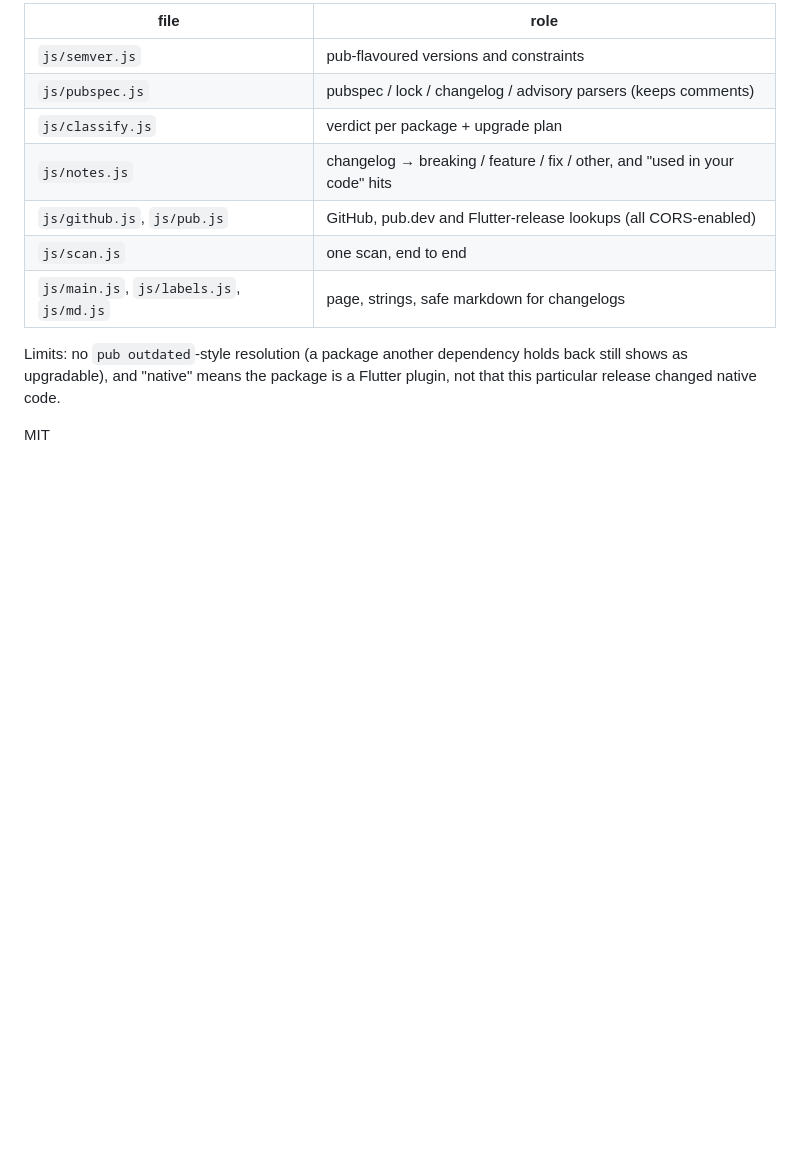
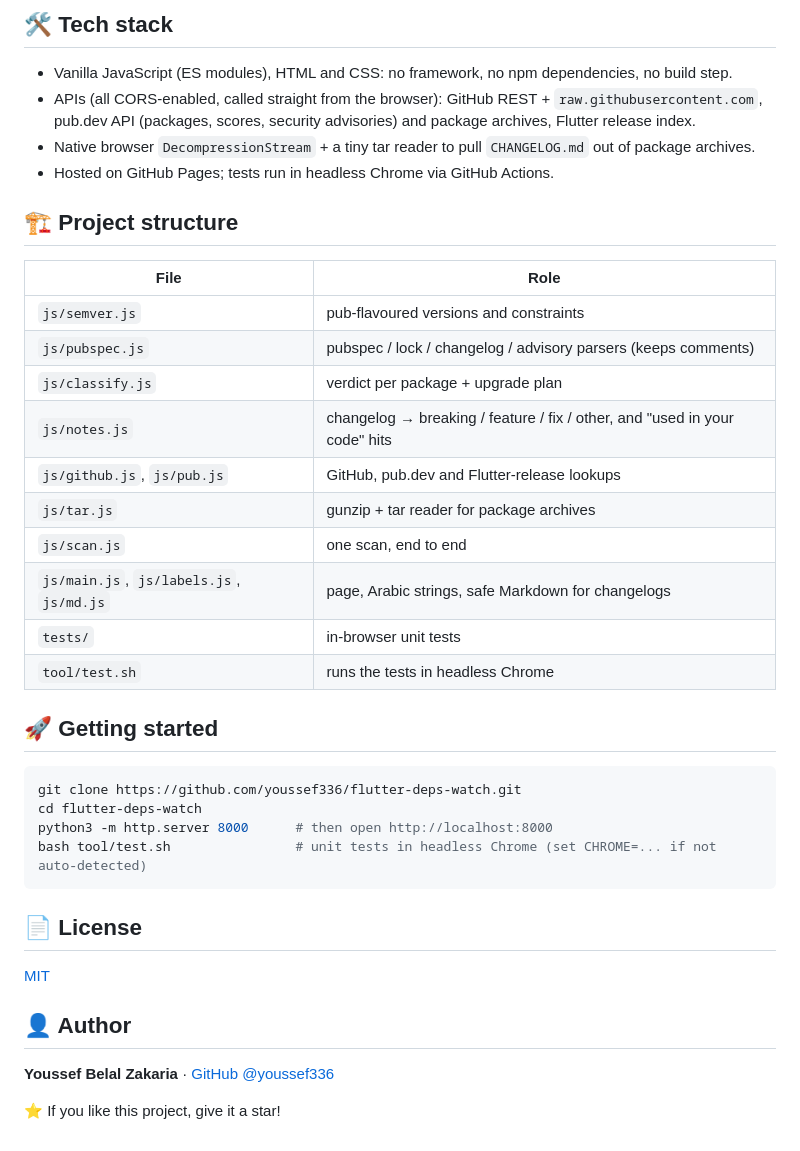
Before and after one commit to youssef336/flutter-deps-watch, a Markdown page: README.md, the part around one of its changes. Drawn GitHub-style; blank space fills up the shorter version.

````diff
--- a/README.md
+++ b/README.md
@@ -59,16 +83,42 @@ bash tool/test.sh                # unit tests in headless Chrome
 
-| file | role |
+## 🛠 Tech stack
+
+- Vanilla JavaScript (ES modules), HTML and CSS: no framework, no npm dependencies, no build step.
+- APIs (all CORS-enabled, called straight from the browser): GitHub REST + `raw.githubusercontent.com`,
+  pub.dev API (packages, scores, security advisories) and package archives, Flutter release index.
+- Native browser `DecompressionStream` + a tiny tar reader to pull `CHANGELOG.md` out of package archives.
+- Hosted on GitHub Pages; tests run in headless Chrome via GitHub Actions.
+
+## 🏗 Project structure
+
+| File | Role |
 |---|---|
 | `js/semver.js` | pub-flavoured versions and constraints |
 | `js/pubspec.js` | pubspec / lock / changelog / advisory parsers (keeps comments) |
 | `js/classify.js` | verdict per package + upgrade plan |
 | `js/notes.js` | changelog → breaking / feature / fix / other, and "used in your code" hits |
-| `js/github.js`, `js/pub.js` | GitHub, pub.dev and Flutter-release lookups (all CORS-enabled) |
+| `js/github.js`, `js/pub.js` | GitHub, pub.dev and Flutter-release lookups |
+| `js/tar.js` | gunzip + tar reader for package archives |
 | `js/scan.js` | one scan, end to end |
-| `js/main.js`, `js/labels.js`, `js/md.js` | page, strings, safe markdown for changelogs |
+| `js/main.js`, `js/labels.js`, `js/md.js` | page, Arabic strings, safe Markdown for changelogs |
+| `tests/` | in-browser unit tests |
+| `tool/test.sh` | runs the tests in headless Chrome |
 
-Limits: no `pub outdated`-style resolution (a package another dependency holds back
-still shows as upgradable), and "native" means the package is a Flutter plugin, not
-that this particular release changed native code.
+## 🚀 Getting started
 
-MIT
+```bash
+git clone https://github.com/youssef336/flutter-deps-watch.git
+cd flutter-deps-watch
+python3 -m http.server 8000      # then open http://localhost:8000
+bash tool/test.sh                # unit tests in headless Chrome (set CHROME=... if not auto-detected)
+```
+
+## 📄 License
+
+[MIT](LICENSE)
+
+## 👤 Author
+
+**Youssef Belal Zakaria** · [GitHub @youssef336](https://github.com/youssef336)
+
+⭐ If you like this project, give it a star!
````
Also changed, not shown: other parts of README.md (+59 -35 lines).
